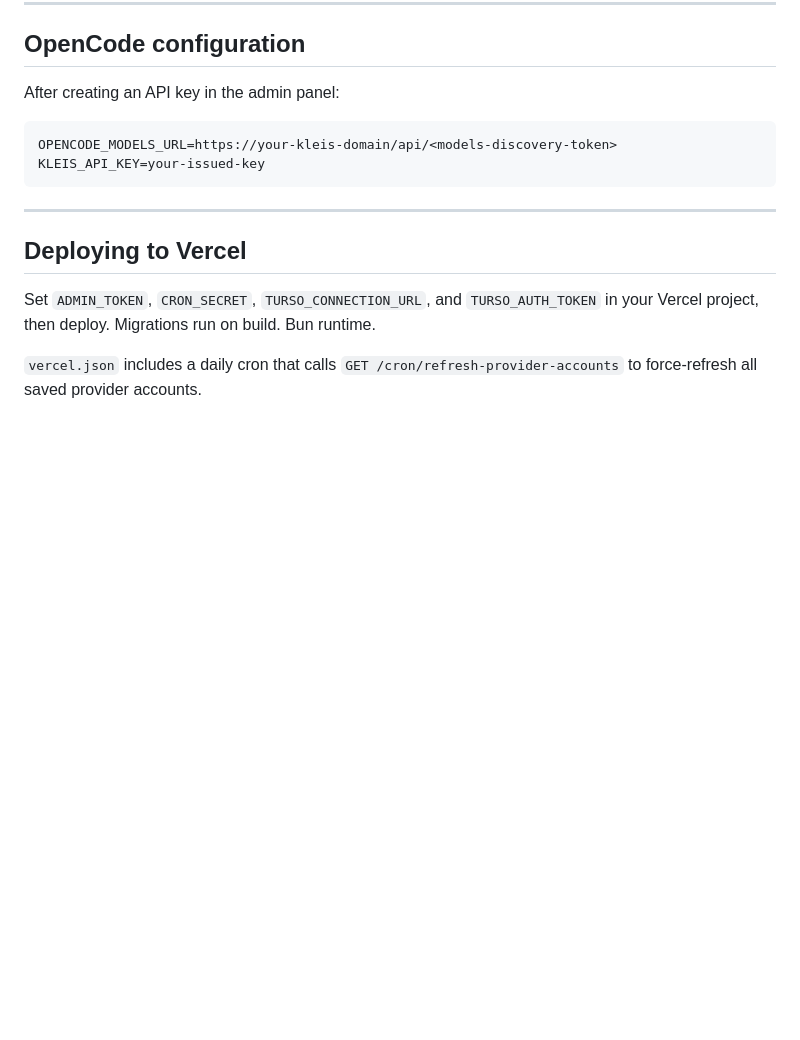
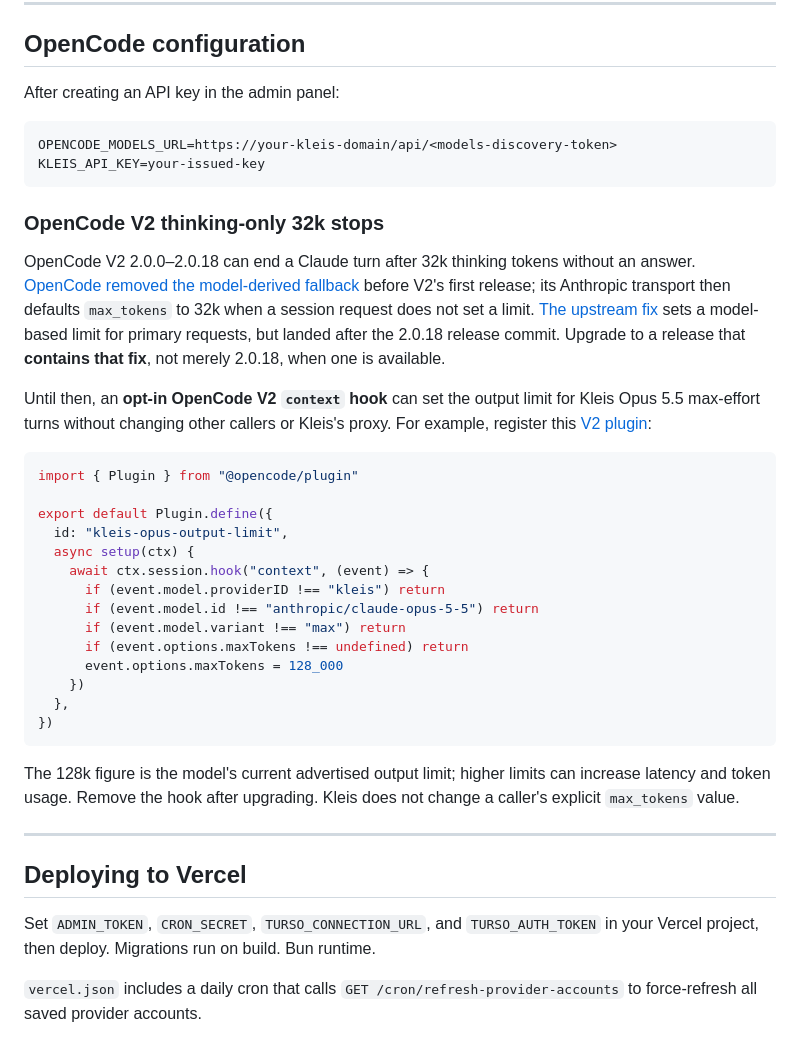
Before and after one commit to rexdotsh/kleis, a Markdown page: README.md, the part around the change. GitHub-like rendering; blank space fills up the shorter version.

Commit message:
docs(opencode): explain V2 Claude output-limit regression

````diff
--- a/README.md
+++ b/README.md
@@ -81,6 +81,41 @@ OPENCODE_MODELS_URL=https://your-kleis-domain/api/<models-discovery-token>
 KLEIS_API_KEY=your-issued-key
 ```
 
+### OpenCode V2 thinking-only 32k stops
+
+OpenCode V2 2.0.0–2.0.18 can end a Claude turn after 32k thinking tokens
+without an answer. [OpenCode removed the model-derived fallback](https://github.com/anomalyco/opencode/commit/99490f289b)
+before V2's first release; its Anthropic transport then defaults `max_tokens`
+to 32k when a session request does not set a limit. [The upstream fix](https://github.com/anomalyco/opencode/commit/d9987ef9c8)
+sets a model-based limit for primary requests, but landed after the 2.0.18
+release commit. Upgrade to a release that **contains that fix**, not merely
+2.0.18, when one is available.
+
+Until then, an **opt-in OpenCode V2 `context` hook** can set the output limit for
+Kleis Opus 5.5 max-effort turns without changing other callers or Kleis's
+proxy. For example, register this [V2 plugin](https://opencode.ai/v2/docs/build/plugins#model-requests):
+
+```ts
+import { Plugin } from "@opencode/plugin"
+
+export default Plugin.define({
+  id: "kleis-opus-output-limit",
+  async setup(ctx) {
+    await ctx.session.hook("context", (event) => {
+      if (event.model.providerID !== "kleis") return
+      if (event.model.id !== "anthropic/claude-opus-5-5") return
+      if (event.model.variant !== "max") return
+      if (event.options.maxTokens !== undefined) return
+      event.options.maxTokens = 128_000
+    })
+  },
+})
+```
+
+The 128k figure is the model's current advertised output limit; higher limits
+can increase latency and token usage. Remove the hook after upgrading. Kleis
+does not change a caller's explicit `max_tokens` value.
+
 ---
 
 ## Deploying to Vercel
````
